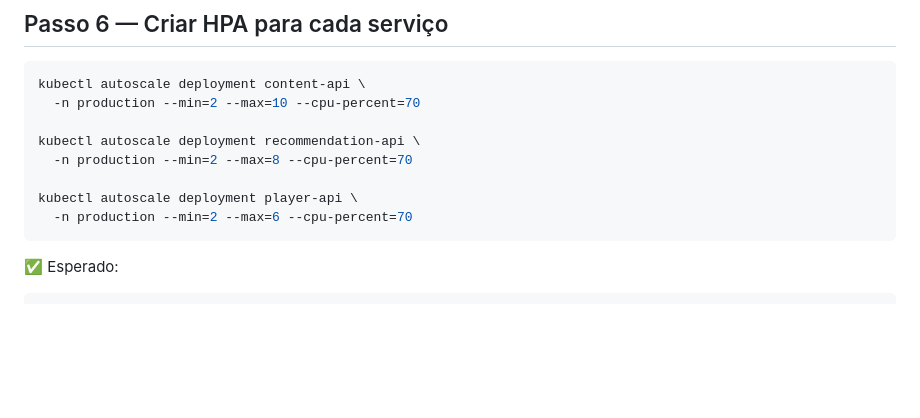
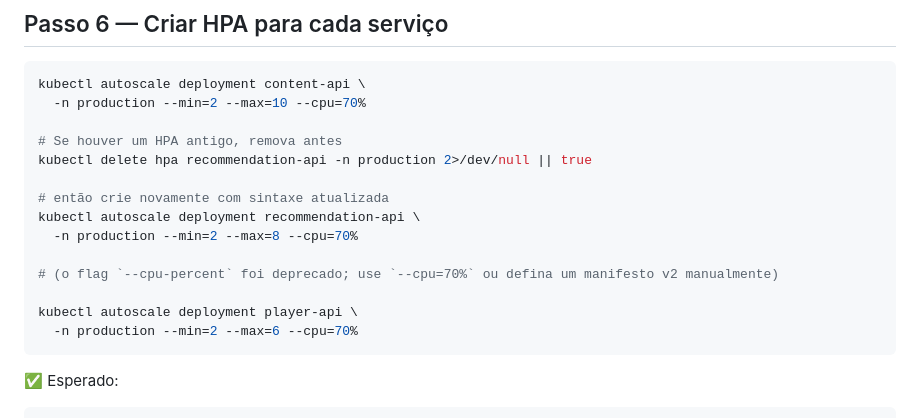
Before and after one commit to Jh0wSSilva/reliabilitylab, a Markdown page: docs/tutorials/tutorial-03-deployments-hpa.md, the part around the change. GitHub-like rendering; blank space fills up the shorter version.

Commit message:
docs: update HPA commands to use --cpu and show deletion step

````diff
--- a/docs/tutorials/tutorial-03-deployments-hpa.md
+++ b/docs/tutorials/tutorial-03-deployments-hpa.md
@@ -256,13 +256,19 @@ kubectl run test-curl --image=curlimages/curl --restart=Never --rm -it -n produc
 
 ```bash
 kubectl autoscale deployment content-api \
-  -n production --min=2 --max=10 --cpu-percent=70
+  -n production --min=2 --max=10 --cpu=70%
 
+# Se houver um HPA antigo, remova antes
+kubectl delete hpa recommendation-api -n production 2>/dev/null || true
+
+# então crie novamente com sintaxe atualizada
 kubectl autoscale deployment recommendation-api \
-  -n production --min=2 --max=8 --cpu-percent=70
+  -n production --min=2 --max=8 --cpu=70%
+
+# (o flag `--cpu-percent` foi deprecado; use `--cpu=70%` ou defina um manifesto v2 manualmente)
 
 kubectl autoscale deployment player-api \
-  -n production --min=2 --max=6 --cpu-percent=70
+  -n production --min=2 --max=6 --cpu=70%
 ```
 
 ✅ Esperado:
````
